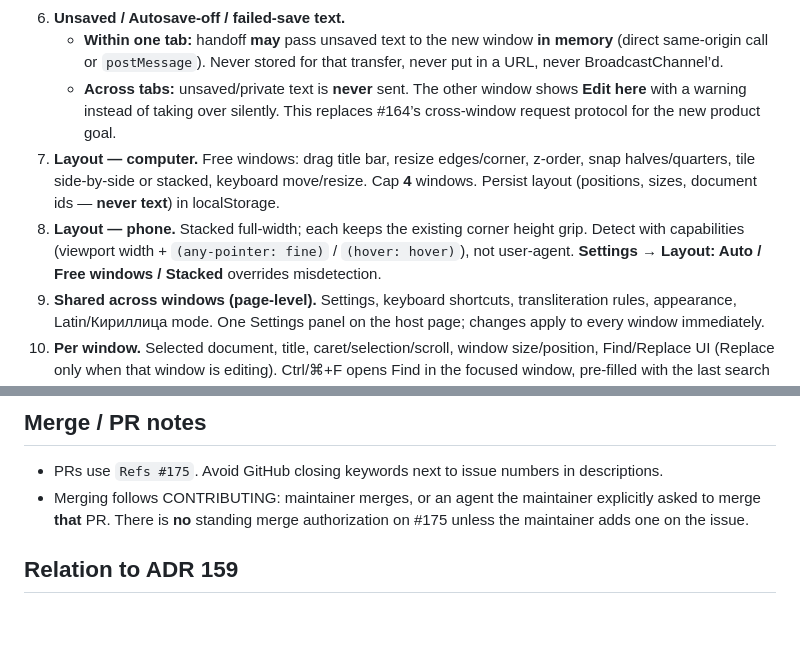
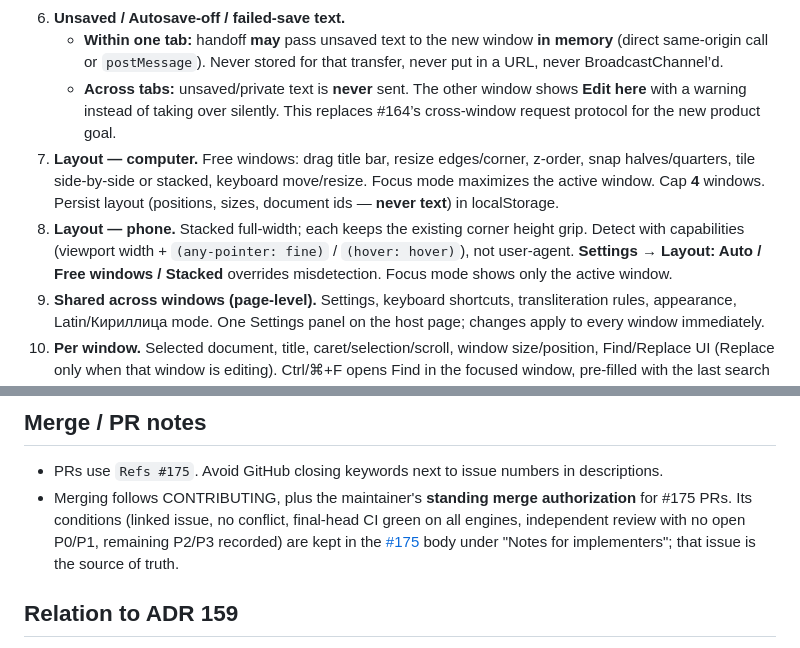
Before and after one commit to vchernoy/typebridge, a Markdown page: docs/adr/175-editor-windows.md, 2 parts joined by grey strips. Drawn GitHub-style; blank space fills up the shorter version.

Commit message:
docs: ADR 175 merge rule and Focus mode follow-ups (#176)
Point the ADR's merge notes to the standing authorization now kept in
#175, and add Focus mode to the computer and phone layout decisions.

Co-Authored-By: Claude Opus 5.5 <noreply@anthropic.com>
Claude-Session: https://claude.ai/code/session_0199kaGt2JRTEAEHRtmdoZ6e

```diff
--- a/docs/adr/175-editor-windows.md
+++ b/docs/adr/175-editor-windows.md
@@ -18,8 +18,8 @@ Constraints from AGENTS.md remain: client-only; no text logging/telemetry; Index
 6. **Unsaved / Autosave-off / failed-save text.**
    - **Within one tab:** handoff **may** pass unsaved text to the new window **in memory** (direct same-origin call or `postMessage`). Never stored for that transfer, never put in a URL, never BroadcastChannel’d.
    - **Across tabs:** unsaved/private text is **never** sent. The other window shows **Edit here** with a warning instead of taking over silently. This replaces #164’s cross-window request protocol for the new product goal.
-7. **Layout — computer.** Free windows: drag title bar, resize edges/corner, z-order, snap halves/quarters, tile side-by-side or stacked, keyboard move/resize. Cap **4** windows. Persist layout (positions, sizes, document ids — **never text**) in localStorage.
-8. **Layout — phone.** Stacked full-width; each keeps the existing corner height grip. Detect with capabilities (viewport width + `(any-pointer: fine)` / `(hover: hover)`), not user-agent. **Settings → Layout: Auto / Free windows / Stacked** overrides misdetection.
+7. **Layout — computer.** Free windows: drag title bar, resize edges/corner, z-order, snap halves/quarters, tile side-by-side or stacked, keyboard move/resize. Focus mode maximizes the active window. Cap **4** windows. Persist layout (positions, sizes, document ids — **never text**) in localStorage.
+8. **Layout — phone.** Stacked full-width; each keeps the existing corner height grip. Detect with capabilities (viewport width + `(any-pointer: fine)` / `(hover: hover)`), not user-agent. **Settings → Layout: Auto / Free windows / Stacked** overrides misdetection. Focus mode shows only the active window.
 9. **Shared across windows (page-level).** Settings, keyboard shortcuts, transliteration rules, appearance, Latin/Кириллица mode. One Settings panel on the host page; changes apply to every window immediately.
 10. **Per window.** Selected document, title, caret/selection/scroll, window size/position, Find/Replace UI (Replace only when that window is editing). Ctrl/⌘+F opens Find in the focused window, pre-filled with the last search text (**shared**). “Search all documents” is later/out of scope.
 11. **sessionStorage is shared by iframes in one tab.** Today’s tab-scoped keys (`activeDraft`, pending backups, Find text, writing position, update-notice dismissal, recovery journal tab id, …) must be keyed by a **window id** (e.g. `?window=<id>`) so instances do not clobber each other.
@@ -68,7 +68,7 @@ Constraints from AGENTS.md remain: client-only; no text logging/telemetry; Index
 ## Merge / PR notes
 
 - PRs use `Refs #175`. Avoid GitHub closing keywords next to issue numbers in descriptions.
-- Merging follows CONTRIBUTING: maintainer merges, or an agent the maintainer explicitly asked to merge **that** PR. There is **no** standing merge authorization on #175 unless the maintainer adds one on the issue.
+- Merging follows CONTRIBUTING, plus the maintainer's **standing merge authorization** for #175 PRs. Its conditions (linked issue, no conflict, final-head CI green on all engines, independent review with no open P0/P1, remaining P2/P3 recorded) are kept in the [#175](https://github.com/vchernoy/typebridge/issues/175) body under "Notes for implementers"; that issue is the source of truth.
 
 ## Relation to ADR 159
 
```
